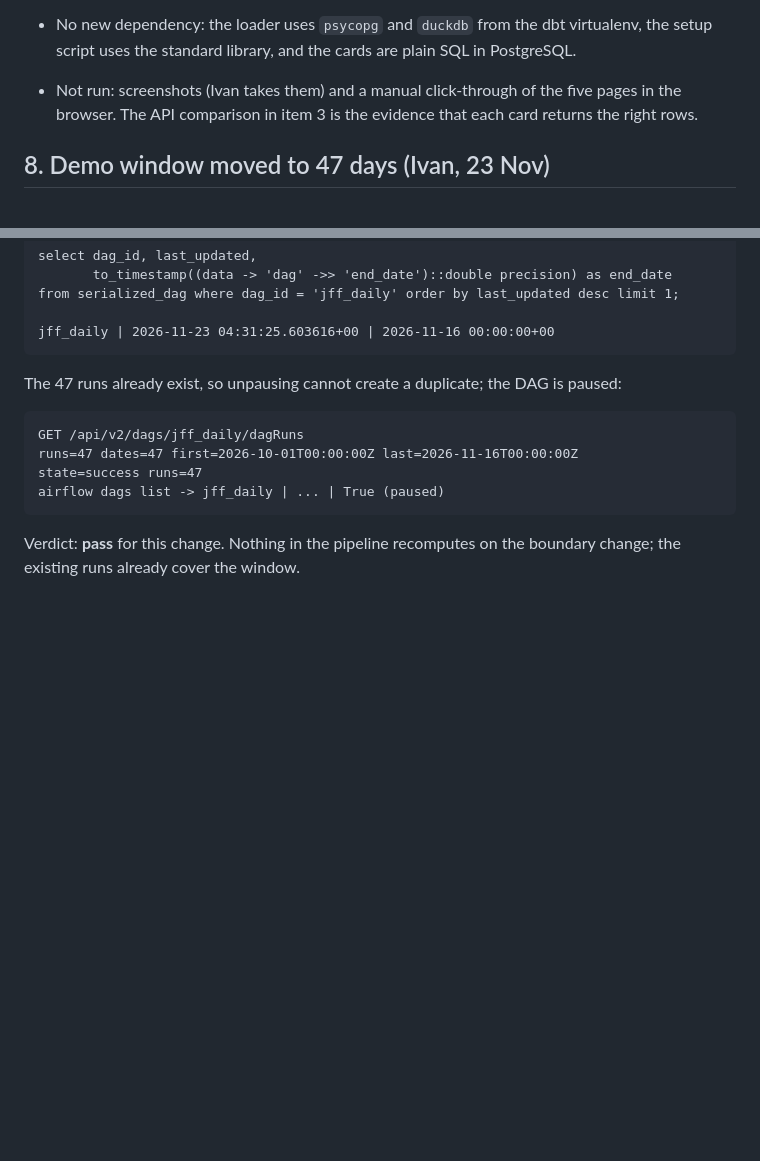
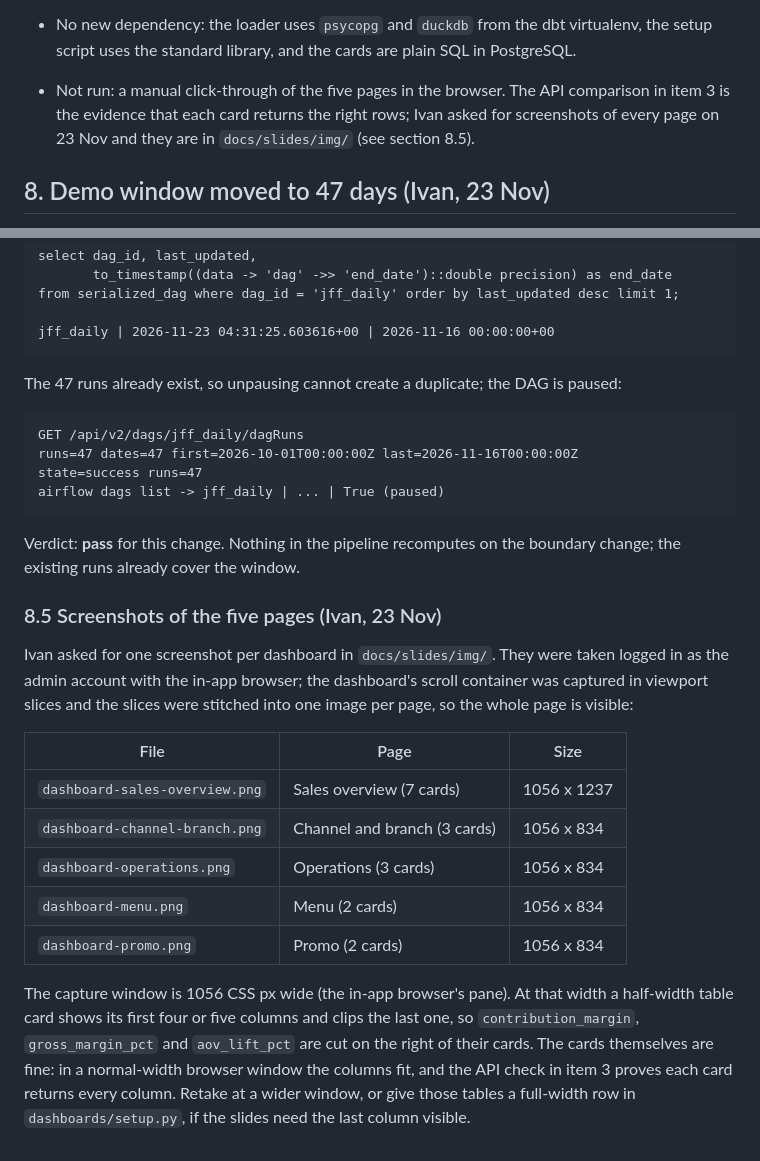
Before and after one commit to ivansurachman/just-fast-food-end-to-end-sales-analytics-pipeline, a Markdown page: docs/verification/T06-p1.md, 2 parts joined by grey strips. Rendered like a GitHub page; blank space fills up the shorter version.

Commit message:
docs(slides): screenshot every dashboard page
One image per page in docs/slides/img, taken logged in with the in-app browser: the dashboard's scroll container captured in slices and stitched, so the full page is visible. The window is 1056 px wide, so half-width tables clip their last column; the note in the T06 report says so and how to get it back.

```diff
--- a/docs/verification/T06-p1.md
+++ b/docs/verification/T06-p1.md
@@ -390,8 +390,9 @@ Verdict: **pass**.
   join at order level; M18 needs `fact_dq_daily`, which does not exist yet. None is nearly free.
 - No new dependency: the loader uses `psycopg` and `duckdb` from the dbt virtualenv, the setup script
   uses the standard library, and the cards are plain SQL in PostgreSQL.
-- Not run: screenshots (Ivan takes them) and a manual click-through of the five pages in the browser.
-  The API comparison in item 3 is the evidence that each card returns the right rows.
+- Not run: a manual click-through of the five pages in the browser. The API comparison in item 3 is
+  the evidence that each card returns the right rows; Ivan asked for screenshots of every page on
+  23 Nov and they are in `docs/slides/img/` (see section 8.5).
 
 ## 8. Demo window moved to 47 days (Ivan, 23 Nov)
 
@@ -490,3 +491,24 @@ airflow dags list -> jff_daily | ... | True (paused)
 
 Verdict: **pass** for this change. Nothing in the pipeline recomputes on the boundary change; the
 existing runs already cover the window.
+
+### 8.5 Screenshots of the five pages (Ivan, 23 Nov)
+
+Ivan asked for one screenshot per dashboard in `docs/slides/img/`. They were taken logged in as the
+admin account with the in-app browser; the dashboard's scroll container was captured in viewport
+slices and the slices were stitched into one image per page, so the whole page is visible:
+
+| File | Page | Size |
+|---|---|---|
+| `dashboard-sales-overview.png` | Sales overview (7 cards) | 1056 x 1237 |
+| `dashboard-channel-branch.png` | Channel and branch (3 cards) | 1056 x 834 |
+| `dashboard-operations.png` | Operations (3 cards) | 1056 x 834 |
+| `dashboard-menu.png` | Menu (2 cards) | 1056 x 834 |
+| `dashboard-promo.png` | Promo (2 cards) | 1056 x 834 |
+
+The capture window is 1056 CSS px wide (the in-app browser's pane). At that width a half-width table
+card shows its first four or five columns and clips the last one, so `contribution_margin`,
+`gross_margin_pct` and `aov_lift_pct` are cut on the right of their cards. The cards themselves are
+fine: in a normal-width browser window the columns fit, and the API check in item 3 proves each card
+returns every column. Retake at a wider window, or give those tables a full-width row in
+`dashboards/setup.py`, if the slides need the last column visible.
```
Also changed, not shown: docs/slides/img/dashboard-channel-branch.png (added), docs/slides/img/dashboard-menu.png (added), docs/slides/img/dashboard-operations.png (added), docs/slides/img/dashboard-promo.png (added), docs/slides/img/dashboard-sales-overview.png.
